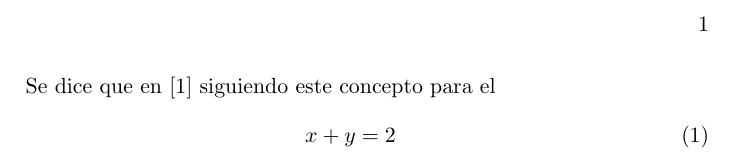
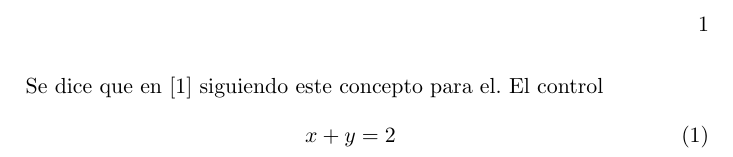
Before and after one commit to wilJMZ/apuntes, a LaTeX book (main.tex): part of page 1 of 3, cut so that both start at the same text. Compiled offline with LaTeX, dvips and Ghostscript.

Commit message:
main.pdf

```diff
--- a/main.tex
+++ b/main.tex
@@ -18,7 +18,7 @@
 \usepackage[square,numbers]{natbib}
 \bibliographystyle{abbrvnat}
 \begin{document}
- Se dice que  en \cite{khalil:2002} siguiendo este concepto para el
+ Se dice que  en \cite{khalil:2002} siguiendo este concepto para el. El control
 \begin{equation}
     x+y=2
 \end{equation}
```
Also changed, not shown: main.pdf.
